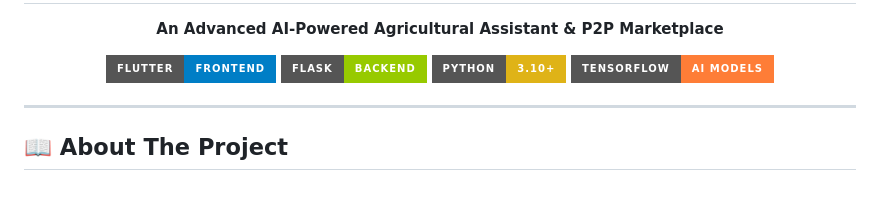
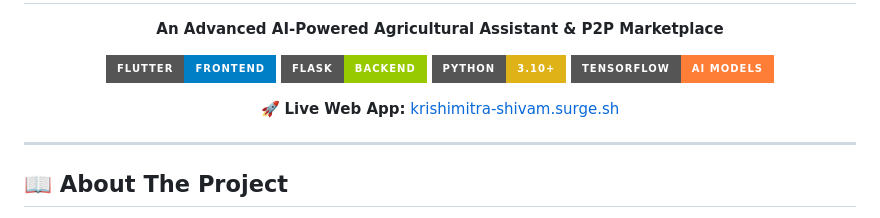
Before and after one commit to shivam-karma/KrishiMitra, a Markdown page: README.md, the part around the change. GitHub-like rendering; badges without logos; blank space fills up the shorter version.

Commit message:
Add live project link to README

```diff
--- a/README.md
+++ b/README.md
@@ -9,6 +9,10 @@
   <img src="https://img.shields.io/badge/Flask-Backend-green?style=for-the-badge&logo=flask" alt="Flask">
   <img src="https://img.shields.io/badge/Python-3.10+-yellow?style=for-the-badge&logo=python" alt="Python">
   <img src="https://img.shields.io/badge/TensorFlow-AI%20Models-orange?style=for-the-badge&logo=tensorflow" alt="TensorFlow">
+</p>
+
+<p align="center">
+  🚀 <strong>Live Web App:</strong> <a href="https://krishimitra-shivam.surge.sh">krishimitra-shivam.surge.sh</a>
 </p>
 
 ---
```
